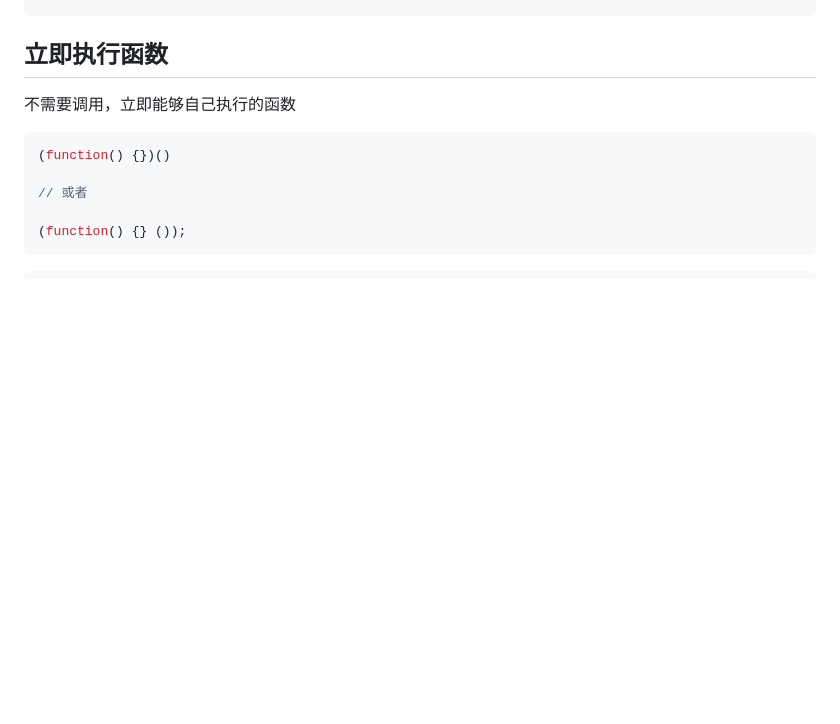
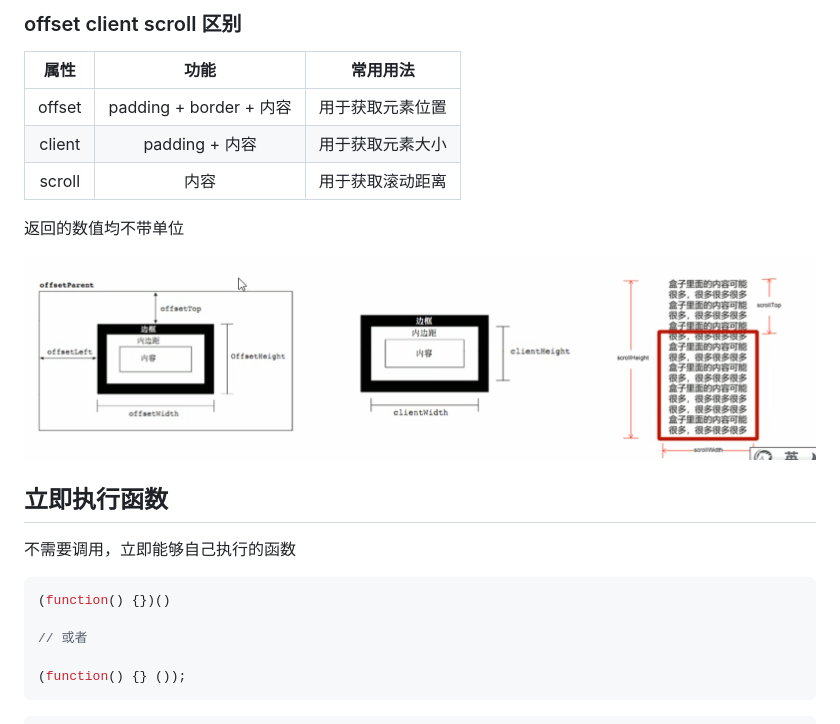
Before and after one commit to trealsurey/StudyForever, a Markdown page: JavaScript.md, the part around the change printed below. Rendered like a GitHub page; pictures changed too: imgs/offset-client-scroll区别.png (added); blank space fills up the shorter version.

```diff
--- a/JavaScript.md
+++ b/JavaScript.md
@@ -1537,3 +1566,14 @@ div.addEventListener('scroll', function() {
+### offset client scroll 区别
+
+| 属性 | 功能 | 常用用法 |
+| :---: | :---: | :---: |
+| offset | padding + border + 内容 | 用于获取元素位置 |
+| client | padding + 内容 | 用于获取元素大小 |
+| scroll | 内容 | 用于获取滚动距离 |
+
+返回的数值均不带单位
+
+![offset-client-scroll区别](imgs/offset-client-scroll区别.png)
 
 ## 立即执行函数
 
```
Also changed, not shown: other parts of JavaScript.md (+34 -5 lines).
